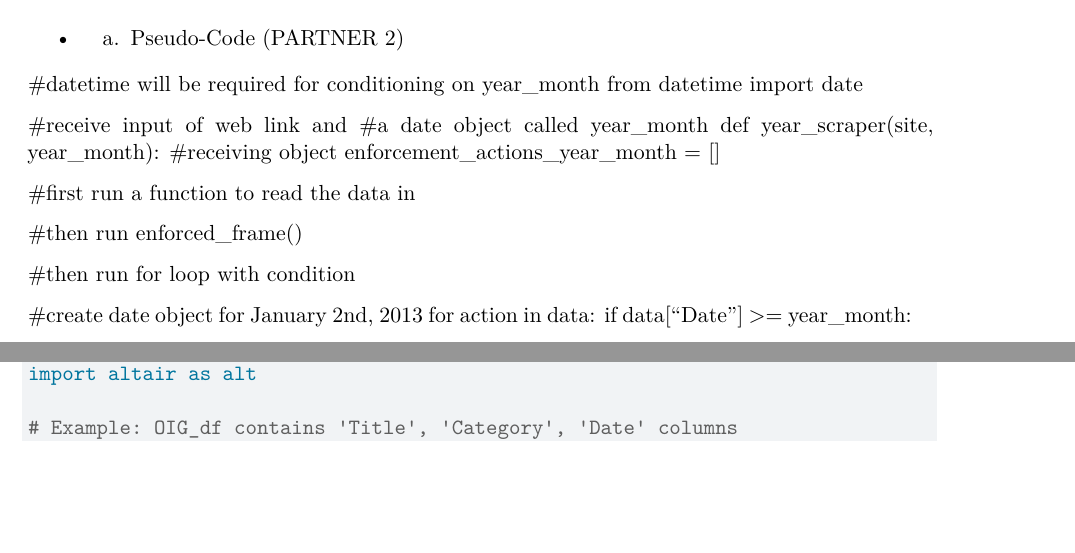
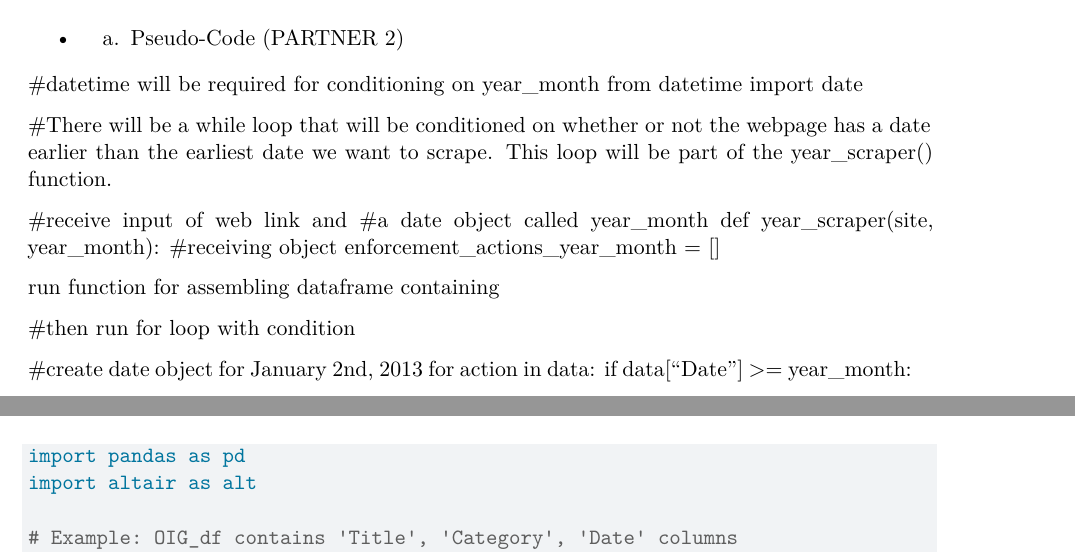
Before and after one commit to SilversteinJ25/Andrew_and_Justine_Pset5, a Quarto document (pset5_template.qmd): two parts of pages 5 and 11 of 12 before the commit and two parts of pages 5 and 11 of 13 after it, joined at a grey line, cut so that both start at the same text, the shorter picture padded with empty space. Rendered offline with R 4.5, knitr and Pandoc in place of Quarto, then LaTeX, with nearby package versions; some code elsewhere in the file could not run offline.

Commit message:
A few things

```diff
--- a/pset5_template.qmd
+++ b/pset5_template.qmd
@@ -202,15 +202,19 @@ print(OIG_df.head())
 #datetime will be required for conditioning on year_month
 from datetime import date
 
+#There will be a while loop that will be conditioned on
+whether or not the webpage has a date earlier than the
+earliest date we want to scrape. This loop will be
+part of the year_scraper() function.
+
 #receive input of web link and
 #a date object called year_month
 def year_scraper(site, year_month):
   #receiving object
   enforcement_actions_year_month = []
 
-  #first run a function to read the data in
+  run function for assembling dataframe containing
 
-  #then run enforced_frame()
 
   #then run for loop with condition
 
```
Also changed, not shown: pset5_template.qmd (11 more changed lines).
